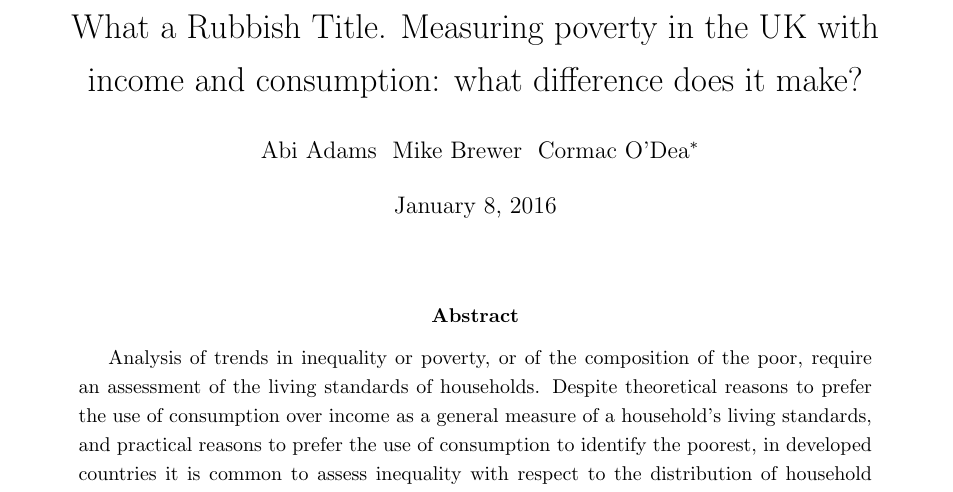
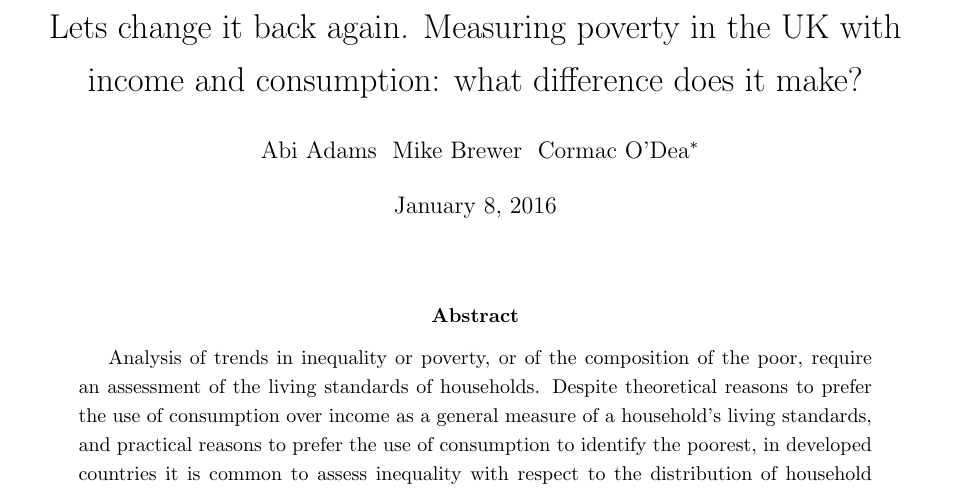
Before and after one commit to mikeb13603/ABOD_2, a LaTeX paper (ABOD_master.tex): part of page 1 of 37, cut so that both start at the same text. Compiled offline with pdfLaTeX; a missing bibliography style is replaced by a similar one.

Commit message:
Update ABOD_master.tex

```diff
--- a/ABOD_master.tex
+++ b/ABOD_master.tex
@@ -73,7 +73,7 @@
 
 %%% The "real" document content comes below...
 
-\title{What a Rubbish Title. Measuring poverty in the UK with income and consumption: what difference does it make?}
+\title{Lets change it back again. Measuring poverty in the UK with income and consumption: what difference does it make?}
 \author{Abi Adams \ Mike Brewer \ Cormac O'Dea\thanks{
 Correspondence to mbrewer@essex.ac.uk. We are very grateful to Thomas Crossley, Ben Etheridge, Robert Joyce, Laura Keyse, Richard Tonkin and Karen Watkins for useful conversations, and to seminar participants at the IFS, the University of Essex, the University of Sheffield, and [mike check name] the 2013 EUROMOD research workshop. The authors gratefully acknowledge funding from the ESRC Centre for the Microeconomic Analysis of Public Policy (Adams and O'Dea) and from the ESRC Research Centre on Micro-social Change (Brewer). The Living Cost and Food Survey and its predecessors, and the Family Resources Survey, are Crown copyright and are reproduced with the permission of the Controller of HMSO and the Queen's Printer for Scotland, and are available from the UK Data Service. The UKDS, the original owners of the data (the Office for National Statistics) and the copyright holders bear no responsibility for their further analysis or interpretation. An earlier version of this paper was circulated under the title ``Measuring living standards with income and consumption: evidence from the UK''.}
 }
```
